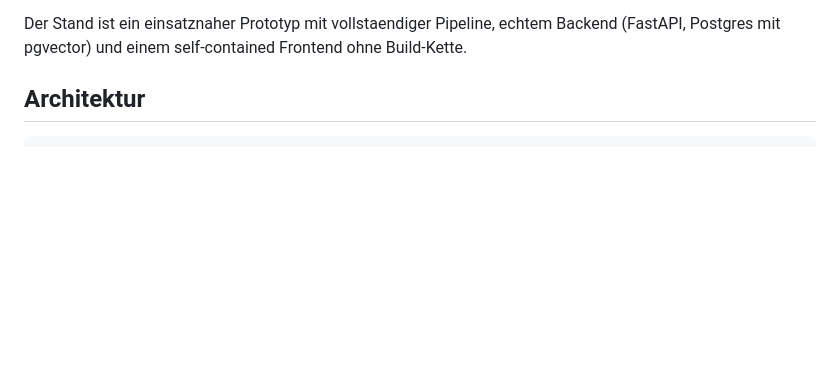
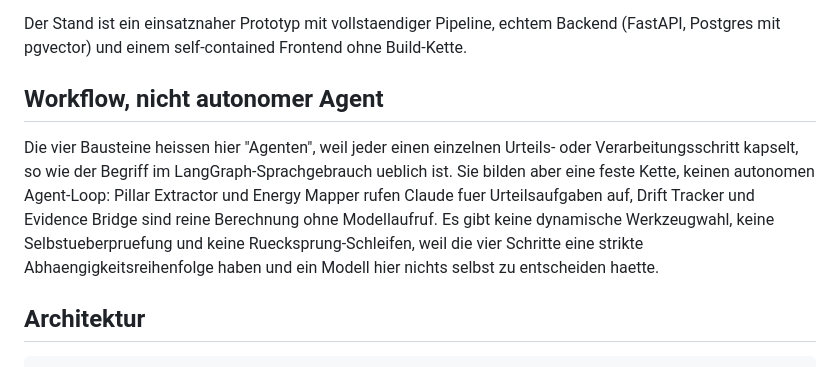
Before and after one commit to frankknebeljanssen-create/strategic-drift-engine, a Markdown page: README.md, the part around the change. Rendered like a GitHub page; blank space fills up the shorter version.

Commit message:
docs: Terminologie praezisiert, Workflow statt autonomer Agent-Loop
Co-Authored-By: Claude Sonnet 5 <noreply@anthropic.com>

```diff
--- a/README.md
+++ b/README.md
@@ -15,6 +15,18 @@ Grundlage der Auswertung offenlegt.
 Der Stand ist ein einsatznaher Prototyp mit vollstaendiger Pipeline, echtem
 Backend (FastAPI, Postgres mit pgvector) und einem self-contained Frontend
 ohne Build-Kette.
+
+## Workflow, nicht autonomer Agent
+
+Die vier Bausteine heissen hier "Agenten", weil jeder einen einzelnen
+Urteils- oder Verarbeitungsschritt kapselt, so wie der Begriff im
+LangGraph-Sprachgebrauch ueblich ist. Sie bilden aber eine feste Kette, keinen
+autonomen Agent-Loop: Pillar Extractor und Energy Mapper rufen Claude fuer
+Urteilsaufgaben auf, Drift Tracker und Evidence Bridge sind reine Berechnung
+ohne Modellaufruf. Es gibt keine dynamische Werkzeugwahl, keine
+Selbstueberpruefung und keine Ruecksprung-Schleifen, weil die vier Schritte
+eine strikte Abhaengigkeitsreihenfolge haben und ein Modell hier nichts selbst
+zu entscheiden haette.
 
 ## Architektur
 
```
